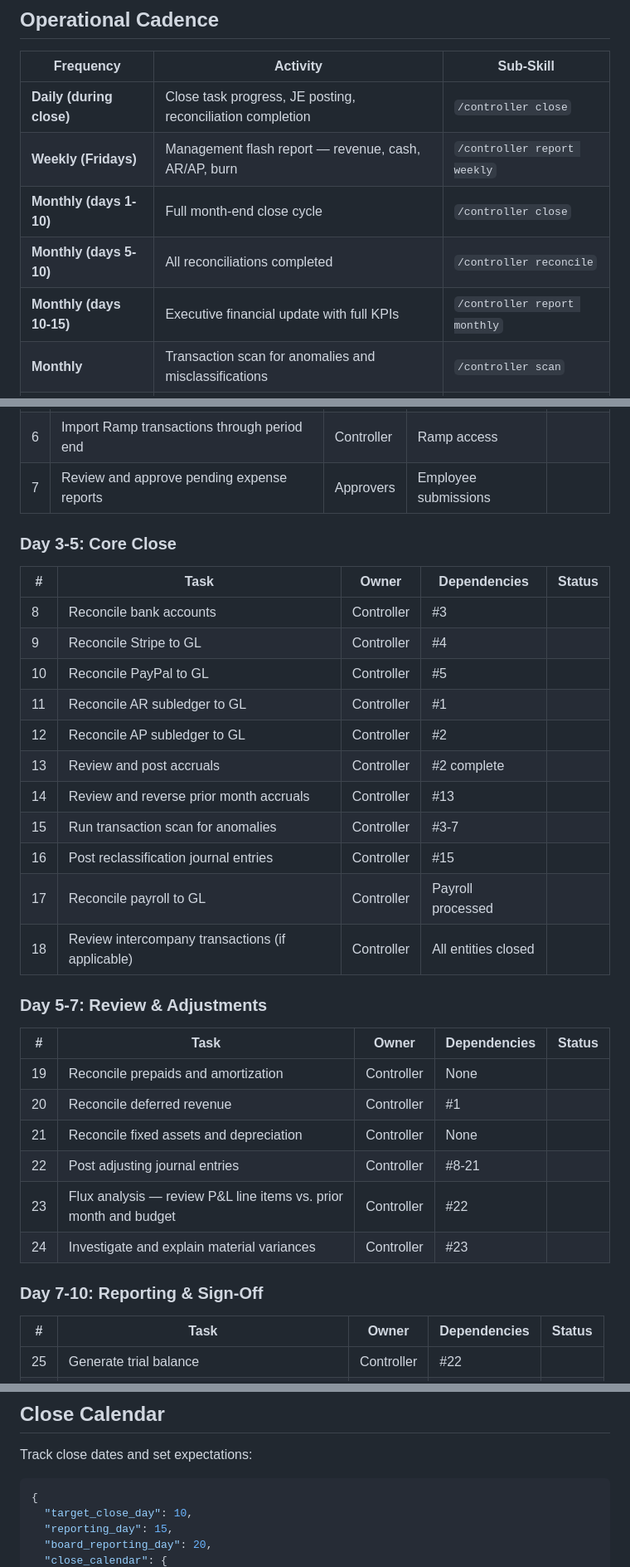
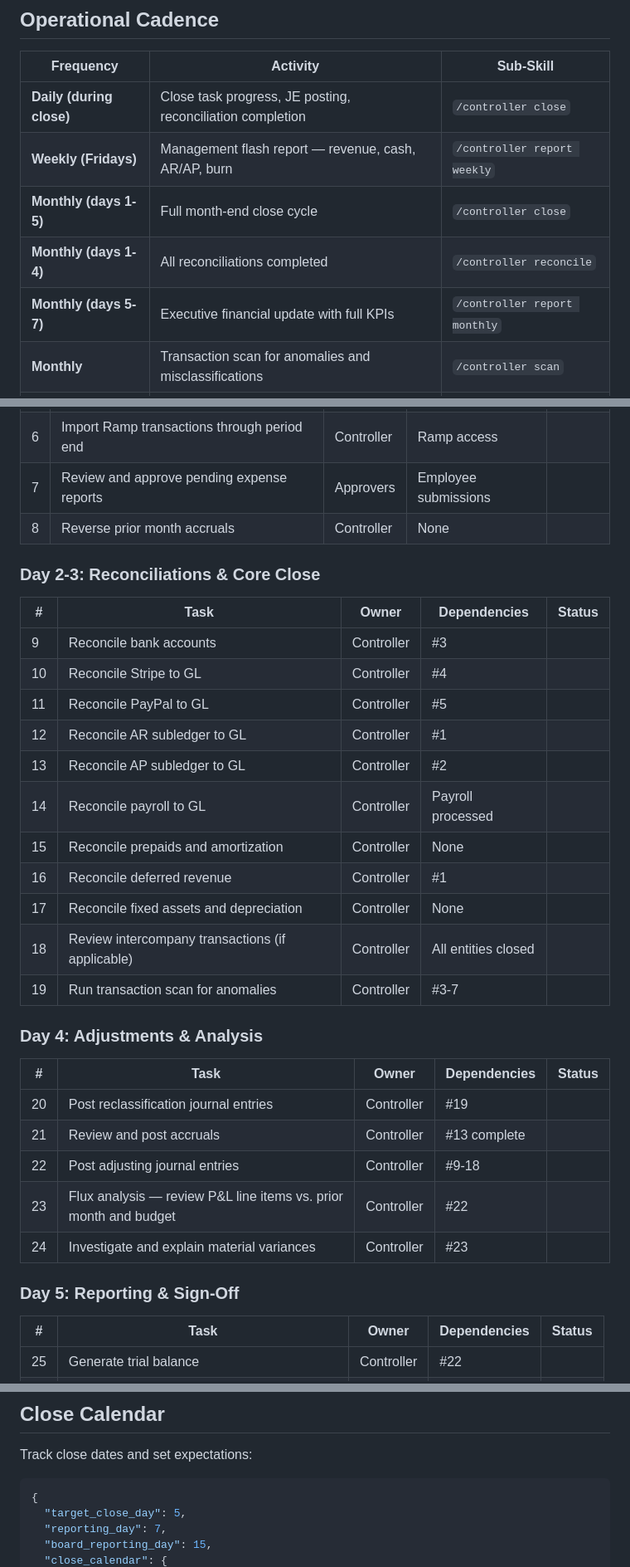
Before and after one commit to erikonai/work_os, a Markdown page: controller/SKILL.md, 3 parts joined by grey strips. Shown at 83% size. Drawn GitHub-style.

````diff
--- a/controller/SKILL.md
+++ b/controller/SKILL.md
@@ -226,9 +226,9 @@ Every reconciliation workpaper must include:
 |-----------|----------|-----------|
 | **Daily (during close)** | Close task progress, JE posting, reconciliation completion | `/controller close` |
 | **Weekly (Fridays)** | Management flash report — revenue, cash, AR/AP, burn | `/controller report weekly` |
-| **Monthly (days 1-10)** | Full month-end close cycle | `/controller close` |
-| **Monthly (days 5-10)** | All reconciliations completed | `/controller reconcile` |
-| **Monthly (days 10-15)** | Executive financial update with full KPIs | `/controller report monthly` |
+| **Monthly (days 1-5)** | Full month-end close cycle | `/controller close` |
+| **Monthly (days 1-4)** | All reconciliations completed | `/controller reconcile` |
+| **Monthly (days 5-7)** | Executive financial update with full KPIs | `/controller report monthly` |
 | **Monthly** | Transaction scan for anomalies and misclassifications | `/controller scan` |
 | **Monthly** | Accrual review — post new, reverse prior, validate | `/controller accruals` |
 | **Quarterly** | Audit prep — workpapers, support, guidance queries | `/controller audit` |
@@ -892,35 +892,35 @@ The default close checklist, customizable per company:
 | 5 | Import PayPal transactions through period end | Controller | PayPal access | |
 | 6 | Import Ramp transactions through period end | Controller | Ramp access | |
 | 7 | Review and approve pending expense reports | Approvers | Employee submissions | |
-
-### Day 3-5: Core Close
+| 8 | Reverse prior month accruals | Controller | None | |
+
+### Day 2-3: Reconciliations & Core Close
 
 | # | Task | Owner | Dependencies | Status |
 |---|------|-------|-------------|--------|
-| 8 | Reconcile bank accounts | Controller | #3 | |
-| 9 | Reconcile Stripe to GL | Controller | #4 | |
-| 10 | Reconcile PayPal to GL | Controller | #5 | |
-| 11 | Reconcile AR subledger to GL | Controller | #1 | |
-| 12 | Reconcile AP subledger to GL | Controller | #2 | |
-| 13 | Review and post accruals | Controller | #2 complete | |
-| 14 | Review and reverse prior month accruals | Controller | #13 | |
-| 15 | Run transaction scan for anomalies | Controller | #3-7 | |
-| 16 | Post reclassification journal entries | Controller | #15 | |
-| 17 | Reconcile payroll to GL | Controller | Payroll processed | |
+| 9 | Reconcile bank accounts | Controller | #3 | |
+| 10 | Reconcile Stripe to GL | Controller | #4 | |
+| 11 | Reconcile PayPal to GL | Controller | #5 | |
+| 12 | Reconcile AR subledger to GL | Controller | #1 | |
+| 13 | Reconcile AP subledger to GL | Controller | #2 | |
+| 14 | Reconcile payroll to GL | Controller | Payroll processed | |
+| 15 | Reconcile prepaids and amortization | Controller | None | |
+| 16 | Reconcile deferred revenue | Controller | #1 | |
+| 17 | Reconcile fixed assets and depreciation | Controller | None | |
 | 18 | Review intercompany transactions (if applicable) | Controller | All entities closed | |
-
-### Day 5-7: Review & Adjustments
+| 19 | Run transaction scan for anomalies | Controller | #3-7 | |
+
+### Day 4: Adjustments & Analysis
 
 | # | Task | Owner | Dependencies | Status |
 |---|------|-------|-------------|--------|
-| 19 | Reconcile prepaids and amortization | Controller | None | |
-| 20 | Reconcile deferred revenue | Controller | #1 | |
-| 21 | Reconcile fixed assets and depreciation | Controller | None | |
-| 22 | Post adjusting journal entries | Controller | #8-21 | |
+| 20 | Post reclassification journal entries | Controller | #19 | |
+| 21 | Review and post accruals | Controller | #13 complete | |
+| 22 | Post adjusting journal entries | Controller | #9-18 | |
 | 23 | Flux analysis — review P&L line items vs. prior month and budget | Controller | #22 | |
 | 24 | Investigate and explain material variances | Controller | #23 | |
 
-### Day 7-10: Reporting & Sign-Off
+### Day 5: Reporting & Sign-Off
 
 | # | Task | Owner | Dependencies | Status |
 |---|------|-------|-------------|--------|
@@ -1024,7 +1024,7 @@ Track close dates and set expectations:
 
 ```json
 {
-  "target_close_day": 10,
-  "reporting_day": 15,
-  "board_reporting_day": 20,
+  "target_close_day": 5,
+  "reporting_day": 7,
+  "board_reporting_day": 15,
   "close_calendar": {
````
Also changed, not shown: other parts of controller/SKILL.md (+12 -12 lines), README.md (+13 -2 lines).
